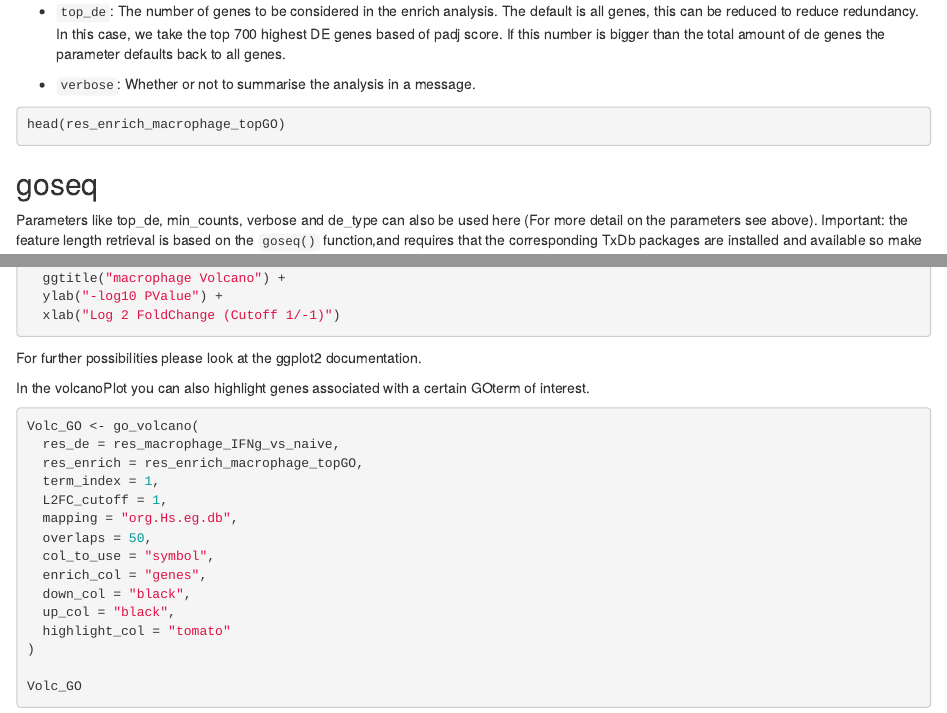
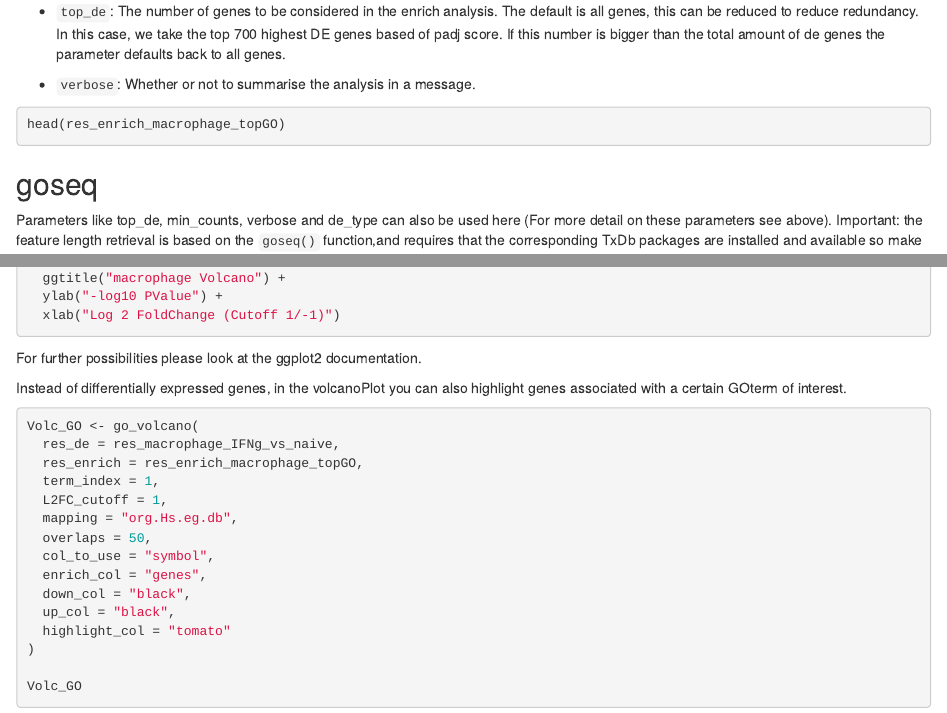
Before and after one commit to imbeimainz/mosdef, an R Markdown document (vignettes/mosdef_userguide.Rmd): the page in a window 1100 px wide, from 2640 px down, and a second part further down, joined at a grey line. Rendered offline with R 4.5, knitr and Pandoc, with nearby package versions; the code chunks are not run, so their results and figures are left out; drawn as R Markdown's standard HTML page in place of the format the file asks for.

Commit message:
Minor changes to phrasing

````diff
--- a/vignettes/mosdef_userguide.Rmd
+++ b/vignettes/mosdef_userguide.Rmd
@@ -181,7 +181,7 @@ head(res_enrich_macrophage_topGO)
 
 ## goseq
 
-Parameters like top_de, min_counts, verbose and de_type can also be used here (For more detail on the parameters see above).
+Parameters like top_de, min_counts, verbose and de_type can also be used here (For more detail on these parameters see above).
 Important: the feature length retrieval is based on the `goseq()` function,and requires that the corresponding TxDb packages are installed and available so make sure one is installed on your PC for human we recommend: `r BiocStyle::Biocannopkg("TxDb.Hsapiens.UCSC.hg38.knownGene")`
 
 
@@ -282,7 +282,7 @@ volcPlot +
 
 For further possibilities please look at the ggplot2 documentation.
 
-In the volcanoPlot you can also highlight genes associated with a certain GOterm of interest.
+Instead of differentially expressed genes, in the volcanoPlot you can also highlight genes associated with a certain GOterm of interest.
 
 ```{r}
 Volc_GO <- go_volcano(
````
Also changed, not shown: vignettes/mosdef_userguide.Rmd (4 more changed lines).
